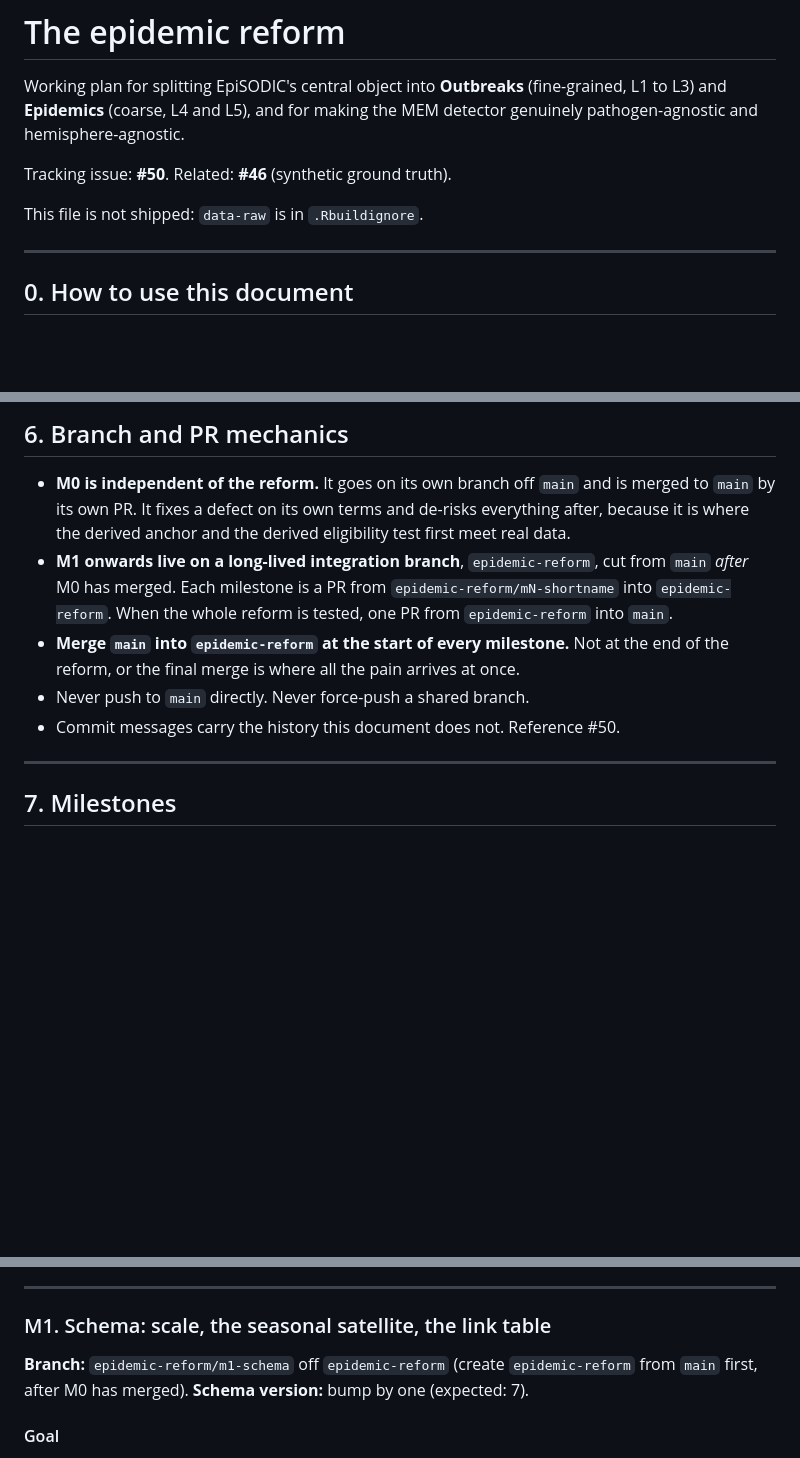
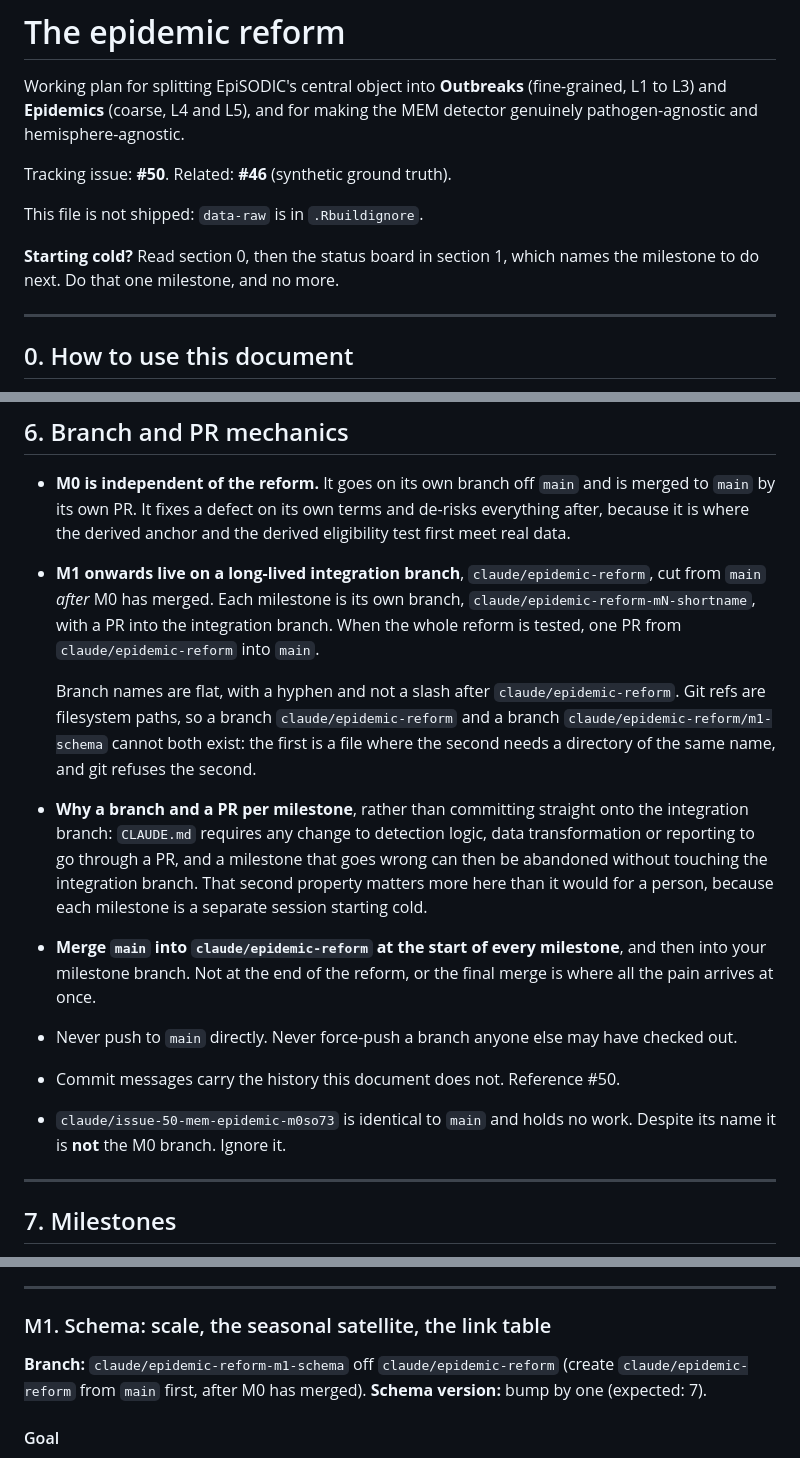
Before and after one commit to certe-medical-epidemiology/EpiSODIC, a Markdown page: data-raw/epidemic-reform.md, 3 parts joined by grey strips. Drawn GitHub-style; blank space fills up the shorter version.

Commit message:
Settle the reform's branch scheme and fix a ref-path collision
The milestone branches were named under the integration branch
(epidemic-reform/mN-...), which git cannot create: refs are filesystem
paths, so a branch and a branch nested inside its own name collide. Flat
names with the repository's claude/ prefix instead.

Also records why each milestone gets its own branch and PR rather than
committing onto the integration branch, points a cold session at the
status board from the first lines, and notes that the branch named after
issue 50 holds no work and is not the M0 branch.

Refs #50

Co-Authored-By: Claude Opus 5 <noreply@anthropic.com>
Claude-Session: https://claude.ai/code/session_01Kc2pnM9DpRP9SLu6m1Z441

```diff
--- a/data-raw/epidemic-reform.md
+++ b/data-raw/epidemic-reform.md
@@ -7,6 +7,9 @@ making the MEM detector genuinely pathogen-agnostic and hemisphere-agnostic.
 Tracking issue: **#50**. Related: **#46** (synthetic ground truth).
 
 This file is not shipped: `data-raw` is in `.Rbuildignore`.
+
+**Starting cold?** Read section 0, then the status board in section 1, which
+names the milestone to do next. Do that one milestone, and no more.
 
 ---
 
@@ -394,15 +399,36 @@ longer true, fix it here as part of your milestone.
   and is merged to `main` by its own PR. It fixes a defect on its own terms
   and de-risks everything after, because it is where the derived anchor and
   the derived eligibility test first meet real data.
-- **M1 onwards live on a long-lived integration branch**, `epidemic-reform`,
-  cut from `main` *after* M0 has merged. Each milestone is a PR from
-  `epidemic-reform/mN-shortname` into `epidemic-reform`. When the whole reform
-  is tested, one PR from `epidemic-reform` into `main`.
-- **Merge `main` into `epidemic-reform` at the start of every milestone.** Not
-  at the end of the reform, or the final merge is where all the pain arrives at
-  once.
-- Never push to `main` directly. Never force-push a shared branch.
+- **M1 onwards live on a long-lived integration branch**,
+  `claude/epidemic-reform`, cut from `main` *after* M0 has merged. Each
+  milestone is its own branch, `claude/epidemic-reform-mN-shortname`, with a PR
+  into the integration branch. When the whole reform is tested, one PR from
+  `claude/epidemic-reform` into `main`.
+
+  Branch names are flat, with a hyphen and not a slash after
+  `claude/epidemic-reform`. Git refs are filesystem paths, so a branch
+  `claude/epidemic-reform` and a branch `claude/epidemic-reform/m1-schema`
+  cannot both exist: the first is a file where the second needs a directory of
+  the same name, and git refuses the second.
+
+- **Why a branch and a PR per milestone**, rather than committing straight onto
+  the integration branch: `CLAUDE.md` requires any change to detection logic,
+  data transformation or reporting to go through a PR, and a milestone that
+  goes wrong can then be abandoned without touching the integration branch.
+  That second property matters more here than it would for a person, because
+  each milestone is a separate session starting cold.
+
+- **Merge `main` into `claude/epidemic-reform` at the start of every
+  milestone**, and then into your milestone branch. Not at the end of the
+  reform, or the final merge is where all the pain arrives at once.
+
+- Never push to `main` directly. Never force-push a branch anyone else may have
+  checked out.
+
 - Commit messages carry the history this document does not. Reference #50.
+
+- `claude/issue-50-mem-epidemic-m0so73` is identical to `main` and holds no
+  work. Despite its name it is **not** the M0 branch. Ignore it.
 
 ---
 
@@ -633,8 +659,8 @@ file only if the value genuinely differs there.
 
 ### M1. Schema: scale, the seasonal satellite, the link table
 
-**Branch:** `epidemic-reform/m1-schema` off `epidemic-reform` (create
-`epidemic-reform` from `main` first, after M0 has merged).
+**Branch:** `claude/epidemic-reform-m1-schema` off `claude/epidemic-reform`
+(create `claude/epidemic-reform` from `main` first, after M0 has merged).
 **Schema version:** bump by one (expected: 7).
 
 #### Goal
```
Also changed, not shown: other parts of data-raw/epidemic-reform.md (+7 -5 lines).
